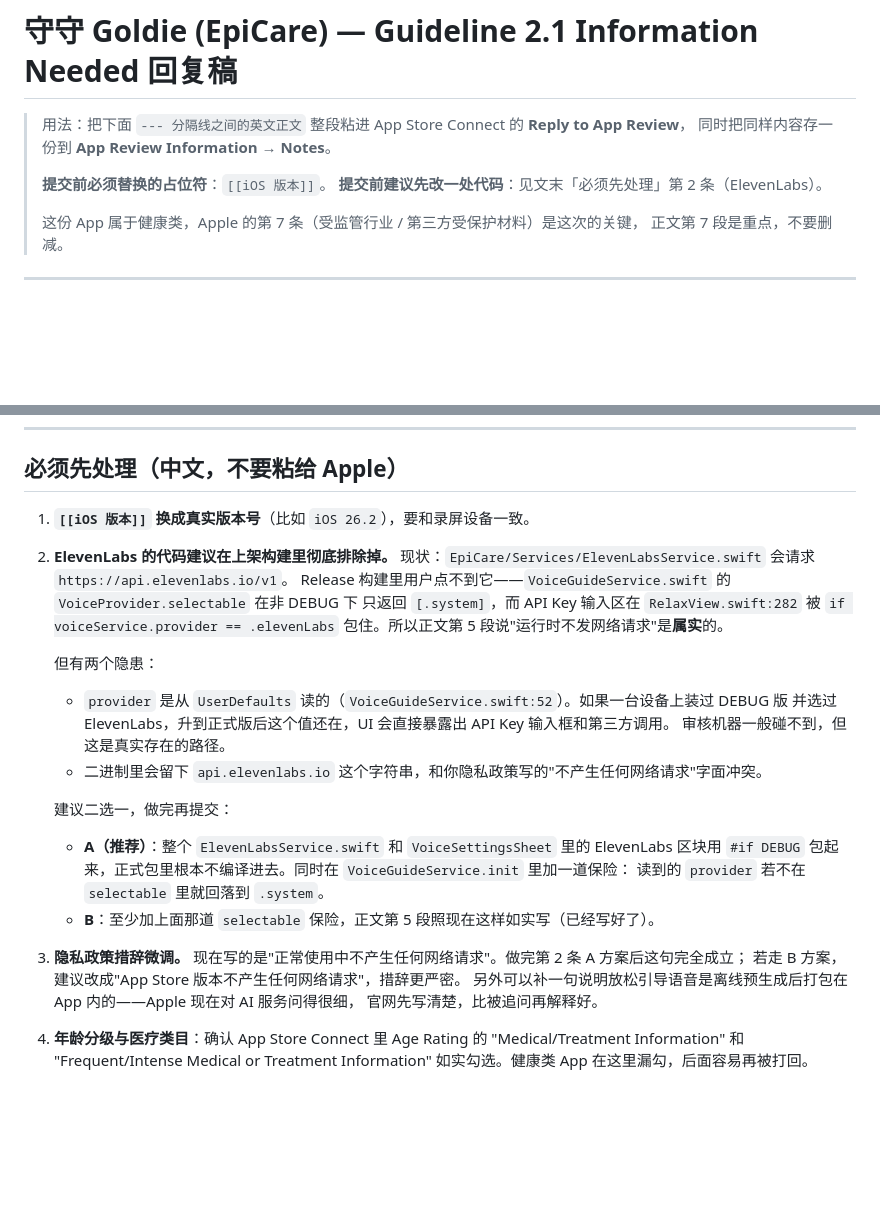
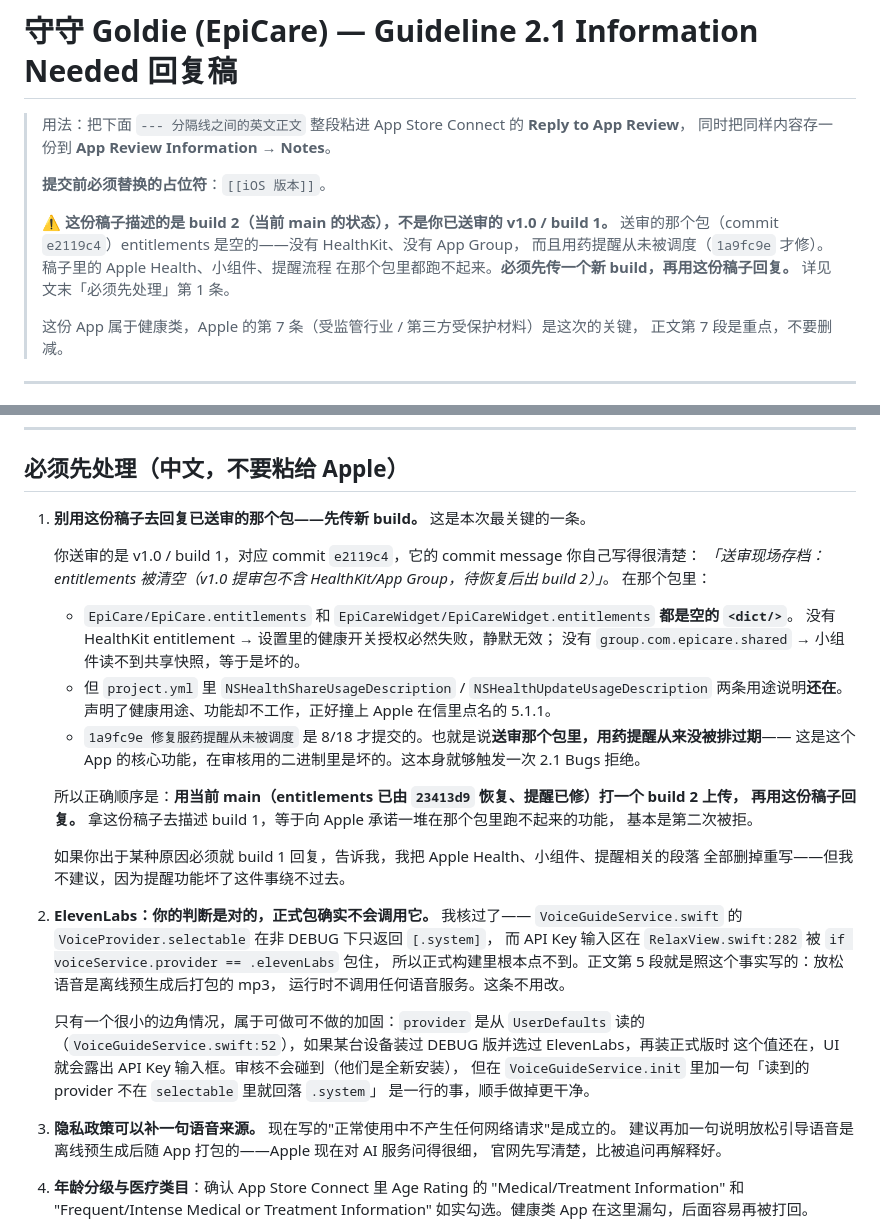
Before and after one commit to PTTheGreat/tokendance-site, a Markdown page: docs/app-review/goldie-guideline-2.1-reply.md, 2 parts joined by grey strips. Rendered like a GitHub page; blank space fills up the shorter version.

```diff
--- a/docs/app-review/goldie-guideline-2.1-reply.md
+++ b/docs/app-review/goldie-guideline-2.1-reply.md
@@ -4,7 +4,12 @@
 > 同时把同样内容存一份到 **App Review Information → Notes**。
 >
 > **提交前必须替换的占位符**：`[[iOS 版本]]`。
-> **提交前建议先改一处代码**：见文末「必须先处理」第 2 条（ElevenLabs）。
+>
+> ⚠️ **这份稿子描述的是 build 2（当前 main 的状态），不是你已送审的 v1.0 / build 1。**
+> 送审的那个包（commit `e2119c4`）entitlements 是空的——没有 HealthKit、没有 App Group，
+> 而且用药提醒从未被调度（`1a9fc9e` 才修）。稿子里的 Apple Health、小组件、提醒流程
+> 在那个包里都跑不起来。**必须先传一个新 build，再用这份稿子回复。**
+> 详见文末「必须先处理」第 1 条。
 >
 > 这份 App 属于健康类，Apple 的第 7 条（受监管行业 / 第三方受保护材料）是这次的关键，
 > 正文第 7 段是重点，不要删减。
@@ -120,29 +125,41 @@ TokenDance
 
 ## 必须先处理（中文，不要粘给 Apple）
 
-1. **`[[iOS 版本]]` 换成真实版本号**（比如 `iOS 26.2`），要和录屏设备一致。
+1. **别用这份稿子去回复已送审的那个包——先传新 build。** 这是本次最关键的一条。
 
-2. **ElevenLabs 的代码建议在上架构建里彻底排除掉。**
-   现状：`EpiCare/Services/ElevenLabsService.swift` 会请求 `https://api.elevenlabs.io/v1`。
-   Release 构建里用户点不到它——`VoiceGuideService.swift` 的 `VoiceProvider.selectable` 在非 DEBUG 下
-   只返回 `[.system]`，而 API Key 输入区在 `RelaxView.swift:282` 被 `if voiceService.provider == .elevenLabs`
-   包住。所以正文第 5 段说"运行时不发网络请求"是**属实**的。
+   你送审的是 v1.0 / build 1，对应 commit `e2119c4`，它的 commit message 你自己写得很清楚：
+   *「送审现场存档：entitlements 被清空（v1.0 提审包不含 HealthKit/App Group，待恢复后出 build 2）」*。
+   在那个包里：
 
-   但有两个隐患：
-   - `provider` 是从 `UserDefaults` 读的（`VoiceGuideService.swift:52`）。如果一台设备上装过 DEBUG 版
-     并选过 ElevenLabs，升到正式版后这个值还在，UI 会直接暴露出 API Key 输入框和第三方调用。
-     审核机器一般碰不到，但这是真实存在的路径。
-   - 二进制里会留下 `api.elevenlabs.io` 这个字符串，和你隐私政策写的"不产生任何网络请求"字面冲突。
+   - `EpiCare/EpiCare.entitlements` 和 `EpiCareWidget/EpiCareWidget.entitlements` **都是空的 `<dict/>`**。
+     没有 HealthKit entitlement → 设置里的健康开关授权必然失败，静默无效；
+     没有 `group.com.epicare.shared` → 小组件读不到共享快照，等于是坏的。
+   - 但 `project.yml` 里 `NSHealthShareUsageDescription` / `NSHealthUpdateUsageDescription`
+     两条用途说明**还在**。声明了健康用途、功能却不工作，正好撞上 Apple 在信里点名的 5.1.1。
+   - `1a9fc9e 修复服药提醒从未被调度` 是 8/18 才提交的。也就是说**送审那个包里，用药提醒从来没被排过期**——
+     这是这个 App 的核心功能，在审核用的二进制里是坏的。这本身就够触发一次 2.1 Bugs 拒绝。
 
-   建议二选一，做完再提交：
-   - **A（推荐）**：整个 `ElevenLabsService.swift` 和 `VoiceSettingsSheet` 里的 ElevenLabs 区块用
-     `#if DEBUG` 包起来，正式包里根本不编译进去。同时在 `VoiceGuideService.init` 里加一道保险：
-     读到的 `provider` 若不在 `selectable` 里就回落到 `.system`。
-   - **B**：至少加上面那道 `selectable` 保险，正文第 5 段照现在这样如实写（已经写好了）。
+   所以正确顺序是：**用当前 main（entitlements 已由 `23413d9` 恢复、提醒已修）打一个 build 2 上传，
+   再用这份稿子回复。** 拿这份稿子去描述 build 1，等于向 Apple 承诺一堆在那个包里跑不起来的功能，
+   基本是第二次被拒。
 
-3. **隐私政策措辞微调。** 现在写的是"正常使用中不产生任何网络请求"。做完第 2 条 A 方案后这句完全成立；
-   若走 B 方案，建议改成"App Store 版本不产生任何网络请求"，措辞更严密。
-   另外可以补一句说明放松引导语音是离线预生成后打包在 App 内的——Apple 现在对 AI 服务问得很细，
+   如果你出于某种原因必须就 build 1 回复，告诉我，我把 Apple Health、小组件、提醒相关的段落
+   全部删掉重写——但我不建议，因为提醒功能坏了这件事绕不过去。
+
+2. **ElevenLabs：你的判断是对的，正式包确实不会调用它。** 我核过了——
+   `VoiceGuideService.swift` 的 `VoiceProvider.selectable` 在非 DEBUG 下只返回 `[.system]`，
+   而 API Key 输入区在 `RelaxView.swift:282` 被 `if voiceService.provider == .elevenLabs` 包住，
+   所以正式构建里根本点不到。正文第 5 段就是照这个事实写的：放松语音是离线预生成后打包的 mp3，
+   运行时不调用任何语音服务。这条不用改。
+
+   只有一个很小的边角情况，属于可做可不做的加固：`provider` 是从 `UserDefaults` 读的
+   （`VoiceGuideService.swift:52`），如果某台设备装过 DEBUG 版并选过 ElevenLabs，再装正式版时
+   这个值还在，UI 就会露出 API Key 输入框。审核不会碰到（他们是全新安装），
+   但在 `VoiceGuideService.init` 里加一句「读到的 provider 不在 `selectable` 里就回落 `.system`」
+   是一行的事，顺手做掉更干净。
+
+3. **隐私政策可以补一句语音来源。** 现在写的"正常使用中不产生任何网络请求"是成立的。
+   建议再加一句说明放松引导语音是离线预生成后随 App 打包的——Apple 现在对 AI 服务问得很细，
    官网先写清楚，比被追问再解释好。
 
 4. **年龄分级与医疗类目**：确认 App Store Connect 里 Age Rating 的
```
Also changed, not shown: docs/app-review/every15min-guideline-2.1-reply.md (+33 -23 lines).
